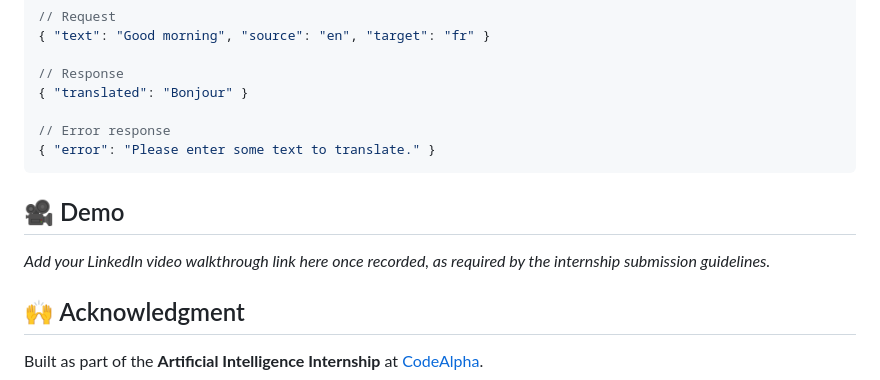
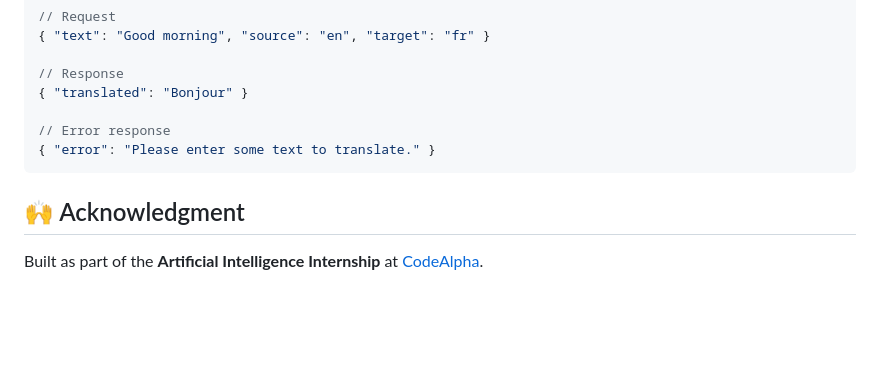
Before and after one commit to Bilal1040a/CodeAlpha_Language-Translator, a Markdown page: README.md, the part around the change. Rendered like a GitHub page; blank space fills up the shorter version.

````diff
--- a/README.md
+++ b/README.md
@@ -83,10 +83,6 @@ CodeAlpha_LanguageTranslator/
 { "error": "Please enter some text to translate." }
 ```
 
-## 🎥 Demo
-_Add your LinkedIn video walkthrough link here once recorded, as required by
-the internship submission guidelines._
-
 ## 🙌 Acknowledgment
 Built as part of the **Artificial Intelligence Internship** at
 [CodeAlpha](https://www.codealpha.tech).
````
